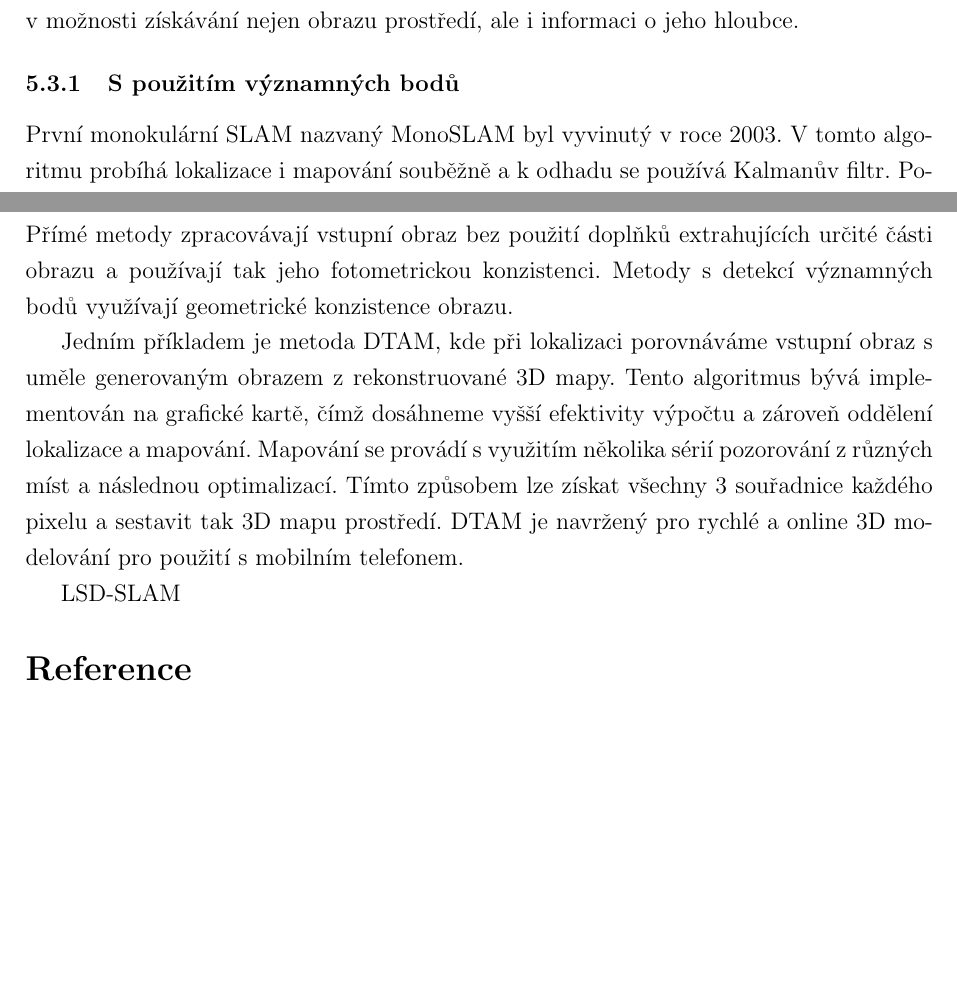
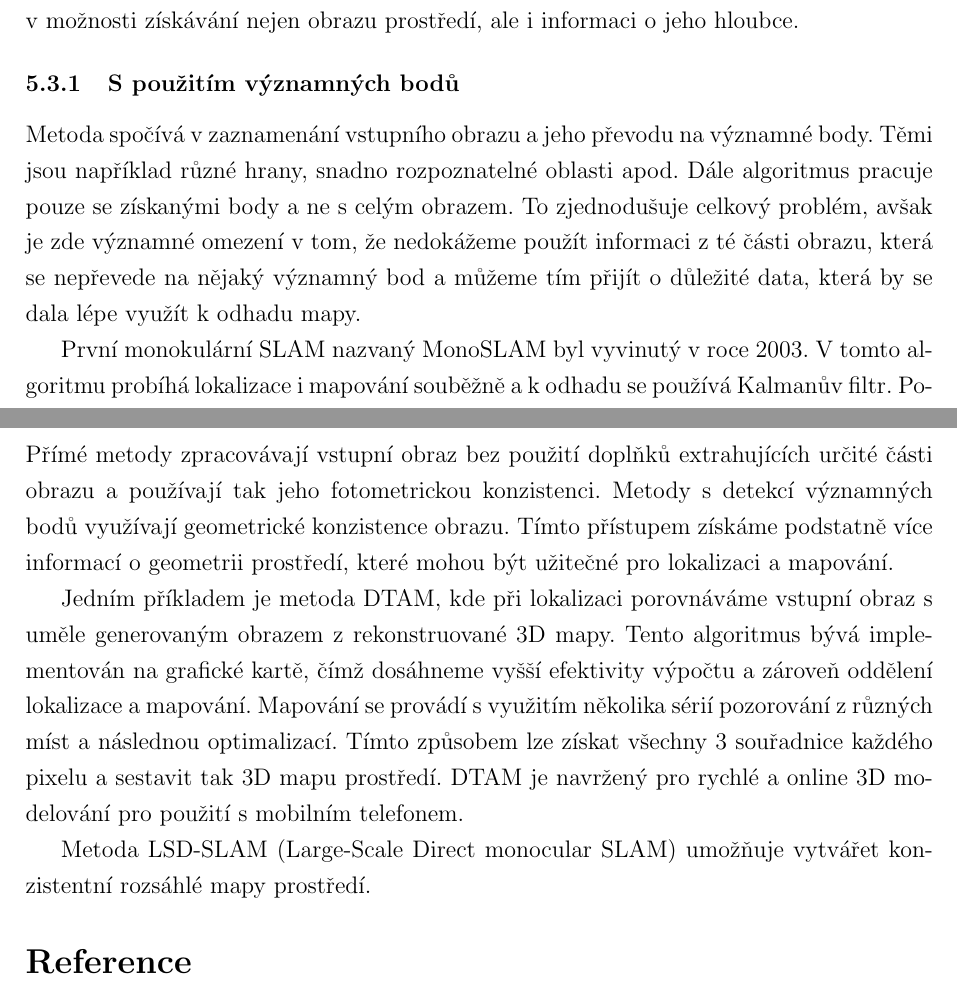
Before and after one commit to kratochviljakub/PRJ4, a LaTeX document (Rešerše/reserse.tex): two parts of pages 11 and 12 of 12 before the commit and two parts of pages 11 and 12 of 13 after it, joined at a grey line, cut so that both start at the same text, the shorter picture padded with empty space. Compiled offline with pdfLaTeX.

Commit message:
Opravy a dodělávky
Opravy a dodělávky k feature-based a direct monocular SLAM

```diff
--- a/Rešerše/reserse.tex
+++ b/Rešerše/reserse.tex
@@ -235,6 +235,8 @@ Mapa zpravidla obsahuje kumulativní chybu odhadu, která se zvětšuje s ujetou
 Existují tři základní přístupy v získávání a/nebo zpracování obrazových dat. První dva rozlišujeme podle práce s obrazovými daty, kdy jeden přístup je založen na detekci a zpracování významných bodů, zatímco druhý pracuje přímo se získaným obrazem. Třetí možností je použití RGB-D kamer jako je například Microsoft Kinect, který je výhodný v možnosti získávání nejen obrazu prostředí, ale i informaci o jeho hloubce.
 
 \subsubsection{S použitím významných bodů}
+Metoda spočívá v zaznamenání vstupního obrazu a jeho převodu na významné body. Těmi jsou například různé hrany, snadno rozpoznatelné oblasti apod. Dále algoritmus pracuje pouze se získanými body a ne s celým obrazem. To zjednodušuje celkový problém, avšak je zde významné omezení v tom, že nedokážeme použít informaci z té části obrazu, která se nepřevede na nějaký významný bod a můžeme tím přijít o důležité data, která by se dala lépe využít k odhadu mapy.
+
 První monokulární SLAM nazvaný MonoSLAM byl vyvinutý v roce 2003. V tomto algoritmu probíhá lokalizace i mapování souběžně a k odhadu se používá Kalmanův filtr. Pohyb kamery a pozice významných bodů prostředí jsou reprezentovány stavovým vektorem. Při objevení nového významného bodu je tento přidán do stavového vektoru, v důsledku čehož se při použití ve velkém prostředí dimenze vektoru zvětší natolik, že výpočetní náročnost souběžné lokalizace a mapování přestává být únosná a je těžké dosáhnout potřebných odhadů v reálném čase.
 
 Řešením problému výpočetní náročnosti je lokalizaci a mapování spustit každé na svém vlastním procesorovém vlákně tak, jako v metodě zvané PTAM (tj. Parallel Tracking and Mapping). Tyto vlákna běží paralelně, tím nedochází k omezování lokalizace výpočetní náročností odhadu mapy. Navíc je do mapování zahrnuta i průběžná optimalizace, takže je robot v reálném čase lokalizován a navíc vytvářena přesná mapa prostředí. PTAM je první metodou, která zahrnuje optimalizaci do algoritmu v reálném čase a většina novějších algoritmů následuje tento vícevláknový přístup \cite{Taketomi_visual}.
@@ -247,14 +249,11 @@ RGB-D SLAM se začal nejvíce používat po příchodu kamery Microsoft Kinect,
 Pomocí RGB-D kamer lze získat přímo 3D strukturu prostředí, většina přístupů však mapu rekonstruuje z kombinací více hloubkových map. K odhadu pozice kamery je hojně využívaný iterativní algoritmus nejbližšího bodu (ICP).
 
 \subsubsection{Přímé metody}
-Přímé metody zpracovávají vstupní obraz bez použití doplňků extrahujících určité části obrazu a používají tak jeho fotometrickou konzistenci. Metody s detekcí významných bodů využívají geometrické konzistence obrazu.
+Přímé metody zpracovávají vstupní obraz bez použití doplňků extrahujících určité části obrazu a používají tak jeho fotometrickou konzistenci. Metody s detekcí významných bodů využívají geometrické konzistence obrazu. Tímto přístupem získáme podstatně více informací o geometrii prostředí, které mohou být užitečné pro lokalizaci a mapování.
 
 Jedním příkladem je metoda DTAM, kde při lokalizaci porovnáváme vstupní obraz s uměle generovaným obrazem z rekonstruované 3D mapy. Tento algoritmus bývá implementován na grafické kartě, čímž dosáhneme vyšší efektivity výpočtu a zároveň oddělení lokalizace a mapování. Mapování se provádí s využitím několika sérií pozorování z různých míst a následnou optimalizací. Tímto způsobem lze získat všechny 3 souřadnice každého pixelu a sestavit tak 3D mapu prostředí. DTAM je navržený pro rychlé a online 3D modelování pro použití s mobilním telefonem.
 
-LSD-SLAM
-
-
-
+Metoda LSD-SLAM (Large-Scale Direct monocular SLAM) umožňuje vytvářet konzistentní rozsáhlé mapy prostředí.
 
 
 
```
Also changed, not shown: Rešerše/reserse.pdf, 3 other files.
